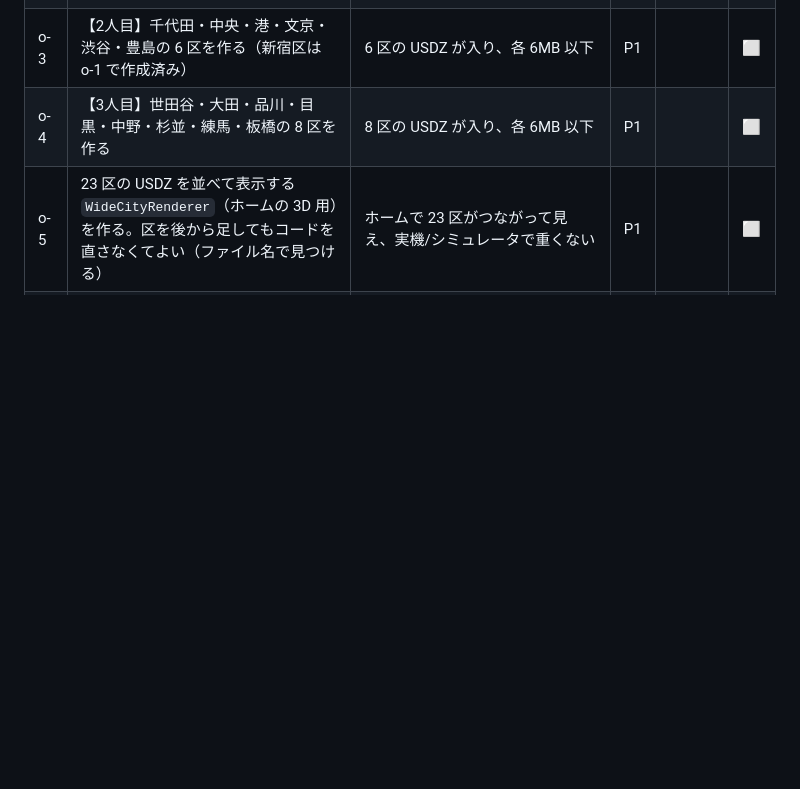
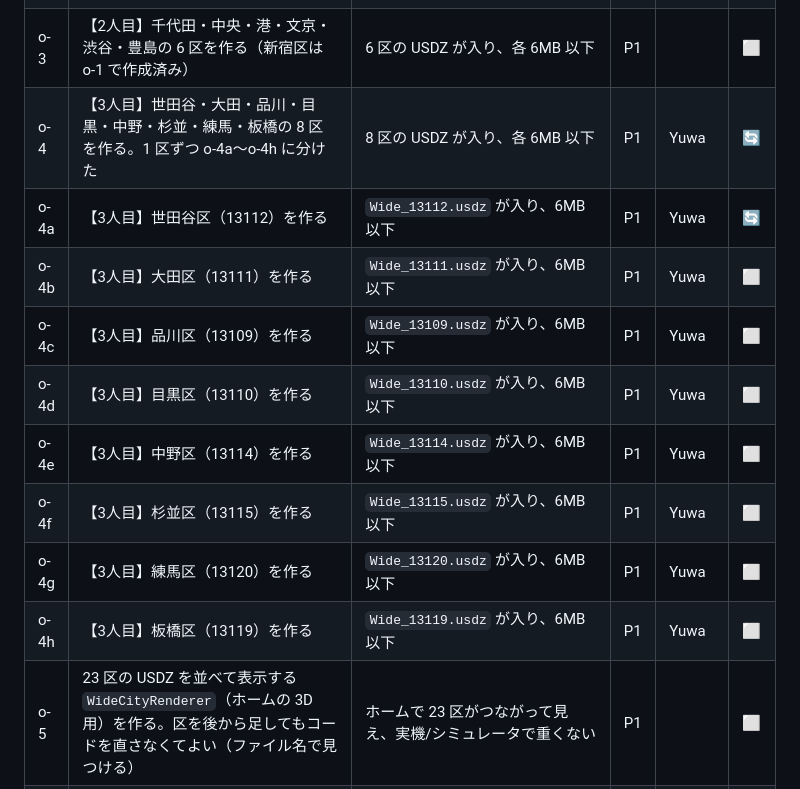
Before and after one commit to jphacks/tkb_2635, a Markdown page: task.md, the part around the change. GitHub-like rendering; blank space fills up the shorter version.

Commit message:
task.md の o-4 を区ごとの o-4a〜o-4h に分ける
Co-Authored-By: Claude Opus 5.5 <noreply@anthropic.com>

```diff
--- a/task.md
+++ b/task.md
@@ -243,7 +243,15 @@
 | o-1 | LOD1 3D Tiles を区ごとに取って間引き、`Wide_<区コード>.usdz` を作るスクリプト `scripts/build_wide_ward.py` を作る。1 区（新宿区）で容量・速さ・見た目を確かめる | `python3 scripts/build_wide_ward.py 13104` で 6MB 以下の USDZ ができ、建物の位置が既存の新宿シーンと合っている | P1 | Claude | ✅ |
 | o-2 | 【1人目】足立・葛飾・江戸川・墨田・江東・荒川・台東・北の 8 区を作る | 8 区の USDZ が `App/Resources/Wide/` に入り、各 6MB 以下 | P1 | | ⬜ |
 | o-3 | 【2人目】千代田・中央・港・文京・渋谷・豊島の 6 区を作る（新宿区は o-1 で作成済み）| 6 区の USDZ が入り、各 6MB 以下 | P1 | | ⬜ |
-| o-4 | 【3人目】世田谷・大田・品川・目黒・中野・杉並・練馬・板橋の 8 区を作る | 8 区の USDZ が入り、各 6MB 以下 | P1 | | ⬜ |
+| o-4 | 【3人目】世田谷・大田・品川・目黒・中野・杉並・練馬・板橋の 8 区を作る。1 区ずつ o-4a〜o-4h に分けた | 8 区の USDZ が入り、各 6MB 以下 | P1 | Yuwa | 🔄 |
+| o-4a | 【3人目】世田谷区（13112）を作る | `Wide_13112.usdz` が入り、6MB 以下 | P1 | Yuwa | 🔄 |
+| o-4b | 【3人目】大田区（13111）を作る | `Wide_13111.usdz` が入り、6MB 以下 | P1 | Yuwa | ⬜ |
+| o-4c | 【3人目】品川区（13109）を作る | `Wide_13109.usdz` が入り、6MB 以下 | P1 | Yuwa | ⬜ |
+| o-4d | 【3人目】目黒区（13110）を作る | `Wide_13110.usdz` が入り、6MB 以下 | P1 | Yuwa | ⬜ |
+| o-4e | 【3人目】中野区（13114）を作る | `Wide_13114.usdz` が入り、6MB 以下 | P1 | Yuwa | ⬜ |
+| o-4f | 【3人目】杉並区（13115）を作る | `Wide_13115.usdz` が入り、6MB 以下 | P1 | Yuwa | ⬜ |
+| o-4g | 【3人目】練馬区（13120）を作る | `Wide_13120.usdz` が入り、6MB 以下 | P1 | Yuwa | ⬜ |
+| o-4h | 【3人目】板橋区（13119）を作る | `Wide_13119.usdz` が入り、6MB 以下 | P1 | Yuwa | ⬜ |
 | o-5 | 23 区の USDZ を並べて表示する `WideCityRenderer`（ホームの 3D 用）を作る。区を後から足してもコードを直さなくてよい（ファイル名で見つける） | ホームで 23 区がつながって見え、実機/シミュレータで重くない | P1 | | ⬜ |
 | o-6 | 広域 3D の上に既存の地点ピンを置き、押すと詳細（既存の地点 3D）に入れる（関連: c・e） | 23 区の上で地点を選べ、詳細に移れる | P1 | | ⬜ |
 | o-7 | README に出典（PLATEAU・CC BY 4.0）と「23 区の広域 3D に対応」を書き、容量を記録する | README と画面の出典表示に反映されている | P1 | | ⬜ |
```
